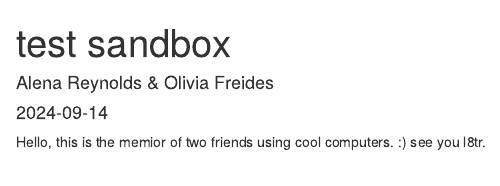
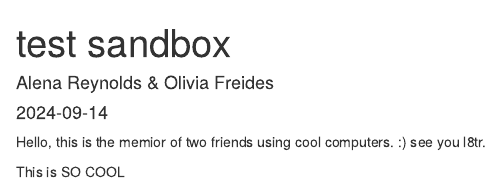
Before and after one commit to alenareynolds/Sandbox, an R Markdown document (sandboxtest.Rmd): the page in a window 1100 px wide, from its top. Rendered offline with R 4.5, knitr and Pandoc, with nearby package versions.

Commit message:
I added a a message

````diff
--- a/sandboxtest.Rmd
+++ b/sandboxtest.Rmd
@@ -10,3 +10,5 @@ knitr::opts_chunk$set(echo = TRUE)
 ```
 
 Hello, this is the memior of two friends using cool computers. :) see you l8tr.
+
+This is SO COOL
````
